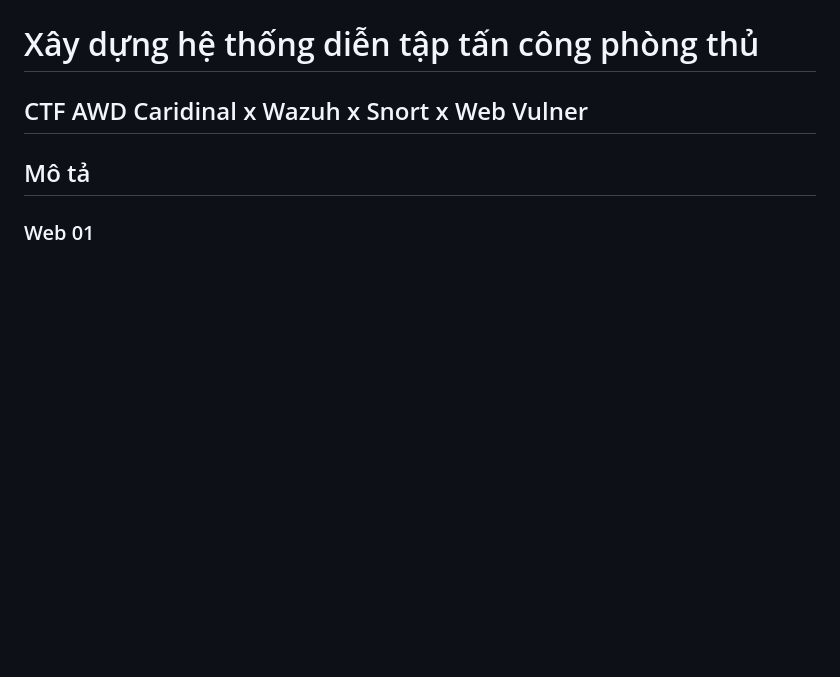
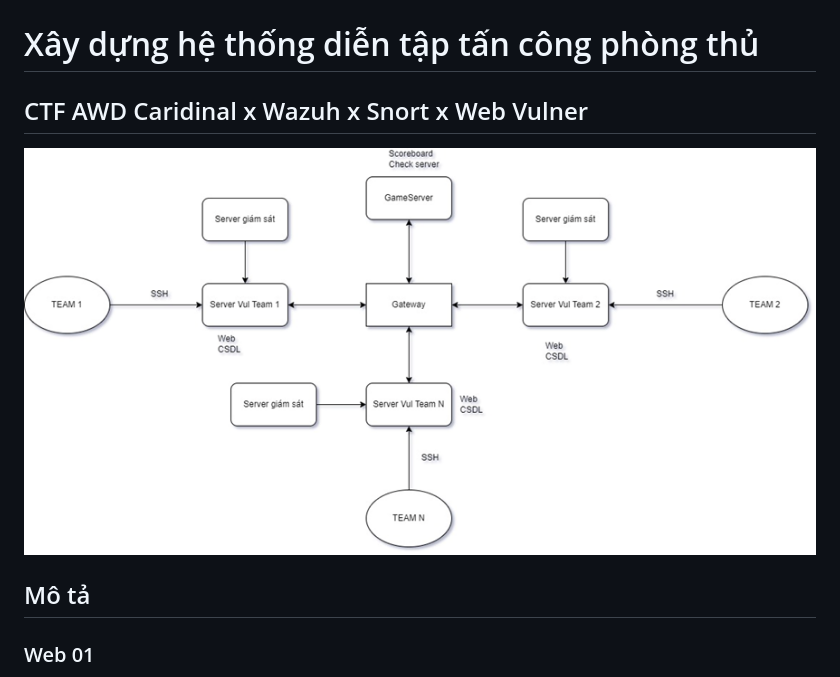
Before and after one commit to ImM41n/DienTapTanCongPhongThu, a Markdown page: README.md, the part around the change. Rendered like a GitHub page; pictures changed too: image.png (added); blank space fills up the shorter version.

```diff
--- a/README.md
+++ b/README.md
@@ -1,6 +1,7 @@
 # Đồ án Tốt nghiệp Đại Học
 # Xây dựng hệ thống diễn tập tấn công phòng thủ
 ## CTF AWD Caridinal x Wazuh x Snort x Web Vulner
+![Alt text](image.png)
 ## Mô tả
 ### Web 01
 - SQL injection
```
